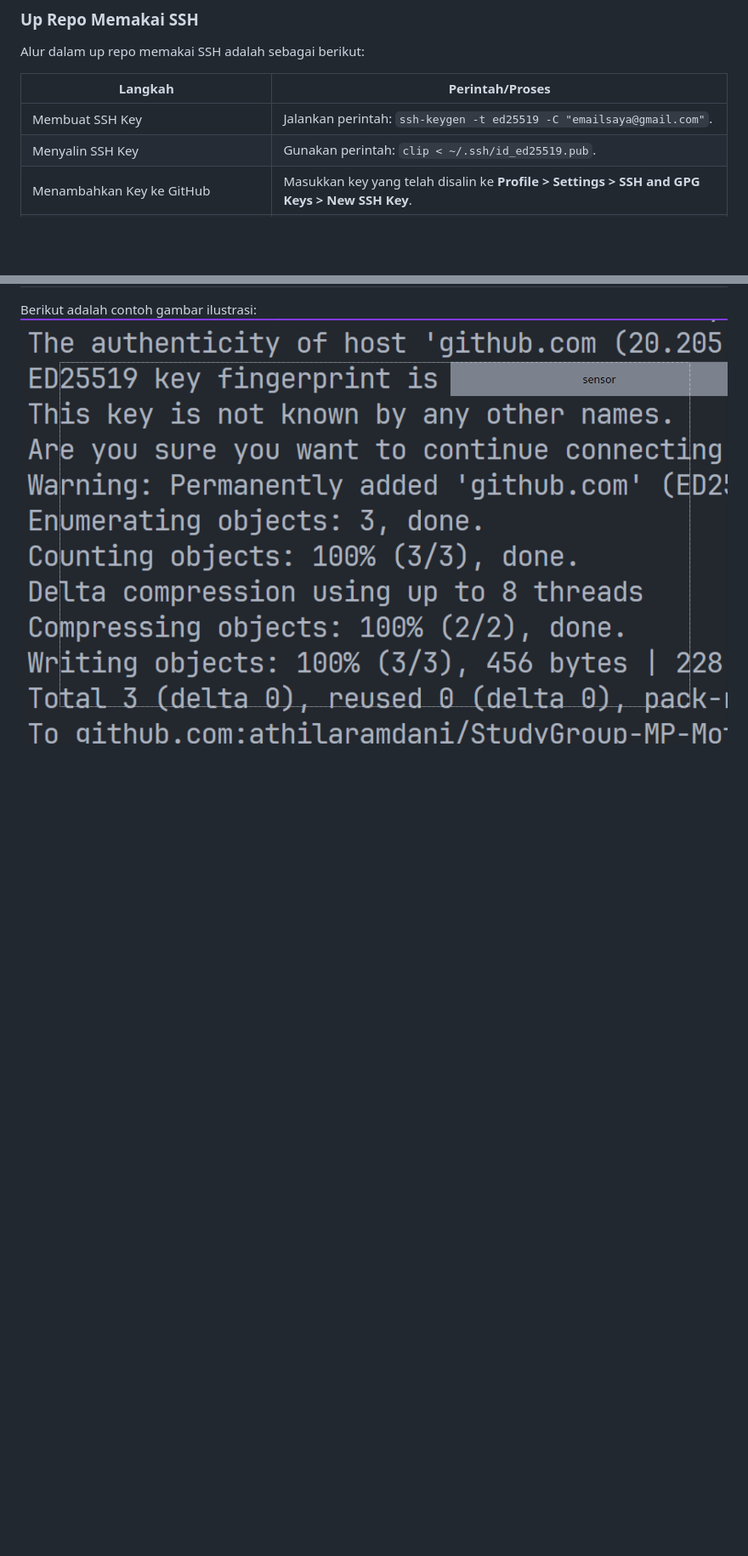
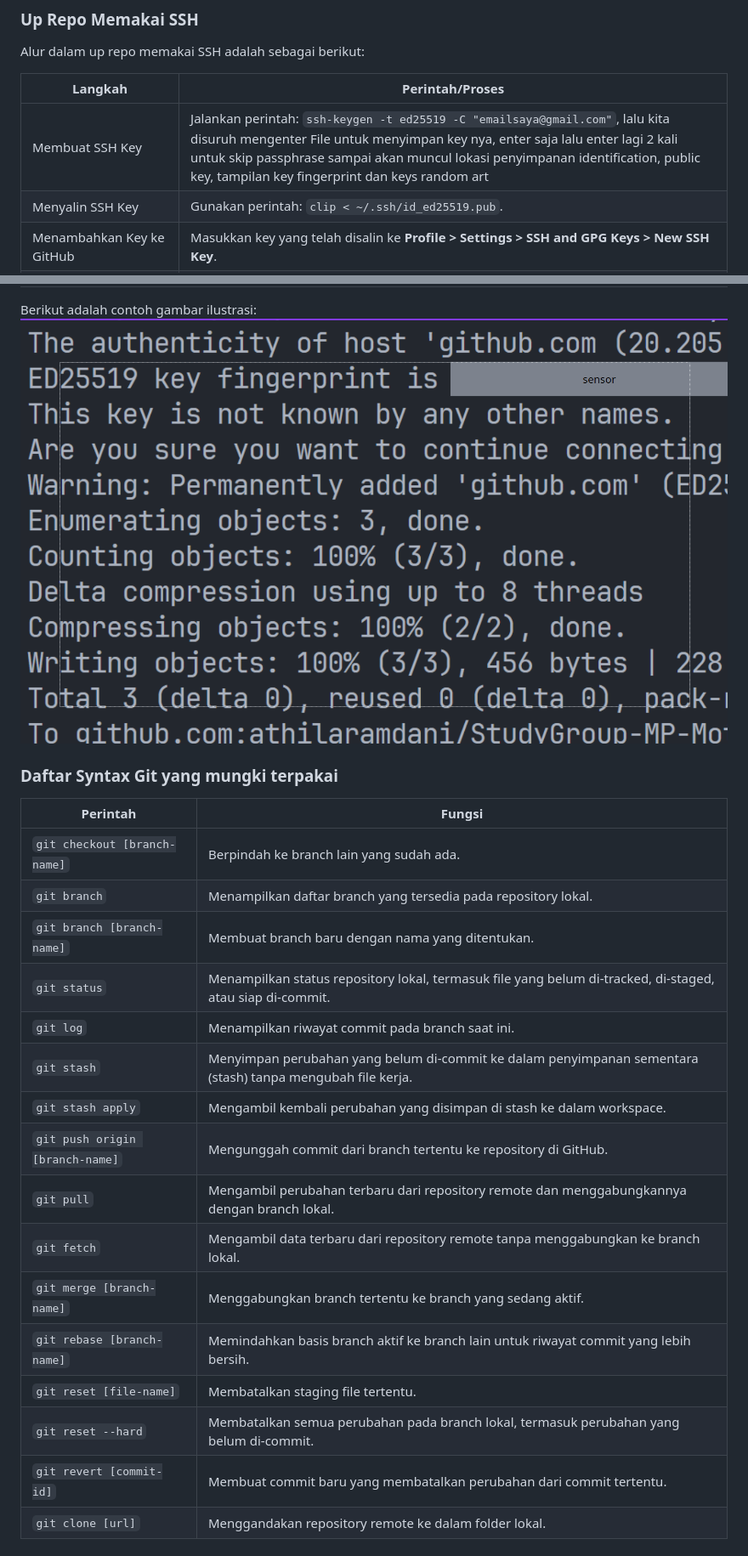
Before and after one commit to athilaramdani/StudyGroup-MP-Motionlab, a Markdown page: readme.md, 2 parts joined by grey strips. Shown at 85% size. Rendered like a GitHub page; blank space fills up the shorter version.

Commit message:
menambah tabel syntax git

```diff
--- a/readme.md
+++ b/readme.md
@@ -28,7 +28,7 @@ Alur dalam up repo memakai SSH adalah sebagai berikut:
 
 | **Langkah**                          | **Perintah/Proses**                                                                                                     |
 |--------------------------------------|-------------------------------------------------------------------------------------------------------------------------|
-| Membuat SSH Key                      | Jalankan perintah: `ssh-keygen -t ed25519 -C "emailsaya@gmail.com"`.                                                    |
+| Membuat SSH Key                      | Jalankan perintah: `ssh-keygen -t ed25519 -C "emailsaya@gmail.com"`, lalu kita disuruh mengenter File untuk menyimpan key nya, enter saja lalu enter lagi 2 kali untuk skip passphrase sampai akan muncul lokasi penyimpanan identification, public key, tampilan key fingerprint dan keys random art                                                     |
 | Menyalin SSH Key                     | Gunakan perintah: `clip < ~/.ssh/id_ed25519.pub`.                                                                      |
 | Menambahkan Key ke GitHub            | Masukkan key yang telah disalin ke **Profile > Settings > SSH and GPG Keys > New SSH Key**.                             |
 | Mengisi Title dan Key                | Beri judul pada key dan paste key yang disalin dari langkah sebelumnya.                                                 |
@@ -37,3 +37,24 @@ Alur dalam up repo memakai SSH adalah sebagai berikut:
 
 Berikut adalah contoh gambar ilustrasi:
 ![Contoh SSH Key](sshexample.png)
+
+### **Daftar Syntax Git yang mungki terpakai**
+
+| **Perintah**                      | **Fungsi**                                                                                                   |
+|------------------------------------|-------------------------------------------------------------------------------------------------------------|
+| `git checkout [branch-name]`       | Berpindah ke branch lain yang sudah ada.                                                                   |
+| `git branch`                       | Menampilkan daftar branch yang tersedia pada repository lokal.                                             |
+| `git branch [branch-name]`         | Membuat branch baru dengan nama yang ditentukan.                                                           |
+| `git status`                       | Menampilkan status repository lokal, termasuk file yang belum di-tracked, di-staged, atau siap di-commit.  |
+| `git log`                          | Menampilkan riwayat commit pada branch saat ini.                                                           |
+| `git stash`                        | Menyimpan perubahan yang belum di-commit ke dalam penyimpanan sementara (stash) tanpa mengubah file kerja. |
+| `git stash apply`                  | Mengambil kembali perubahan yang disimpan di stash ke dalam workspace.                                     |
+| `git push origin [branch-name]`    | Mengunggah commit dari branch tertentu ke repository di GitHub.                                            |
+| `git pull`                         | Mengambil perubahan terbaru dari repository remote dan menggabungkannya dengan branch lokal.               |
+| `git fetch`                        | Mengambil data terbaru dari repository remote tanpa menggabungkan ke branch lokal.                         |
+| `git merge [branch-name]`          | Menggabungkan branch tertentu ke branch yang sedang aktif.                                                 |
+| `git rebase [branch-name]`         | Memindahkan basis branch aktif ke branch lain untuk riwayat commit yang lebih bersih.                      |
+| `git reset [file-name]`            | Membatalkan staging file tertentu.                                                                         |
+| `git reset --hard`                 | Membatalkan semua perubahan pada branch lokal, termasuk perubahan yang belum di-commit.                    |
+| `git revert [commit-id]`           | Membuat commit baru yang membatalkan perubahan dari commit tertentu.                                       |
+| `git clone [url]`                  | Menggandakan repository remote ke dalam folder lokal.                                                      |
```
